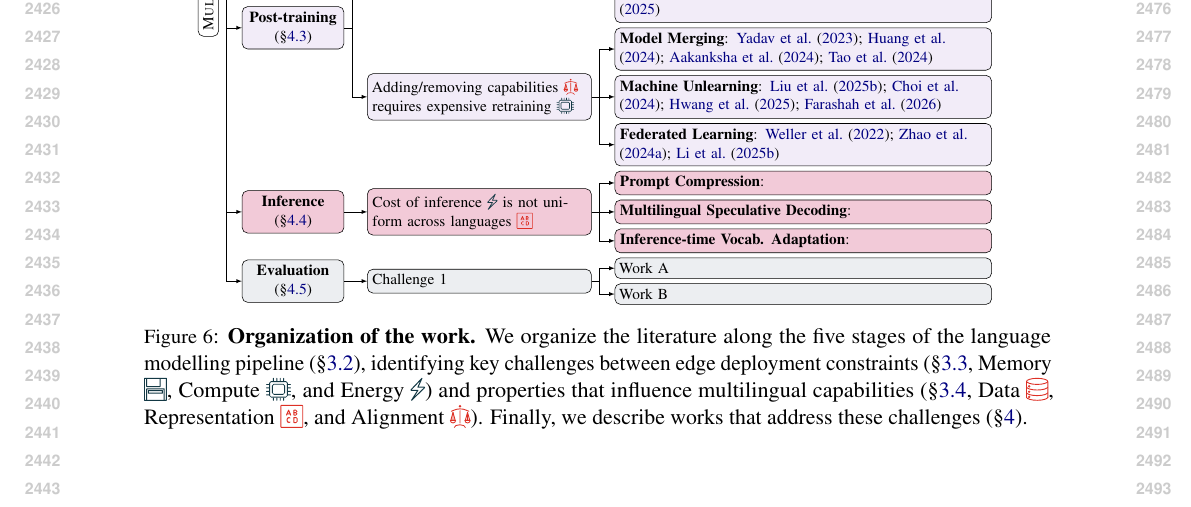
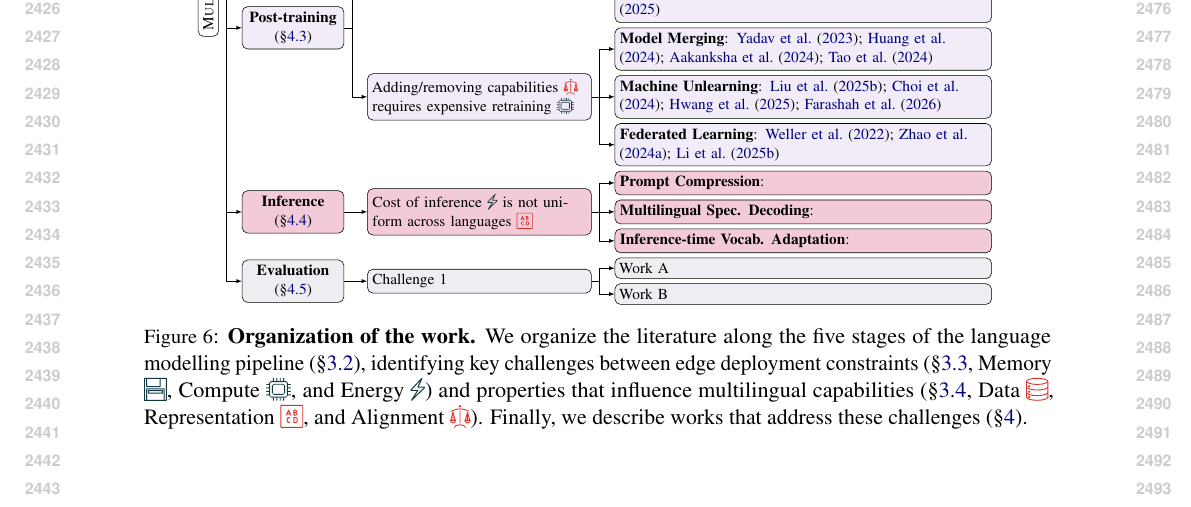
Before and after one commit to ljvmiranda921/multilinguality-at-the-edge, a LaTeX paper (tacl2021v1-template.tex, which reads figures/taxonomy.tex): part of page 25 of 25, cut so that both start at the same text. Compiled offline with pdfLaTeX.

Commit message:
[wip] Update

```diff
--- a/figures/taxonomy.tex
+++ b/figures/taxonomy.tex
@@ -58,7 +58,7 @@
     [\textbf{Inference} (\S\ref{sec:inference}), fill=clightcherry, for descendants={fill=clightcherry}
       [Cost of inference \iconenergy{} is not uniform across languages \iconrepresentation{}
         [\textbf{Prompt Compression}:]
-        [\textbf{Multilingual Speculative Decoding}:]
+        [\textbf{Multilingual Spec. Decoding}:]
         [\textbf{Inference-time Vocab. Adaptation}:]
       ]
     ]
```
